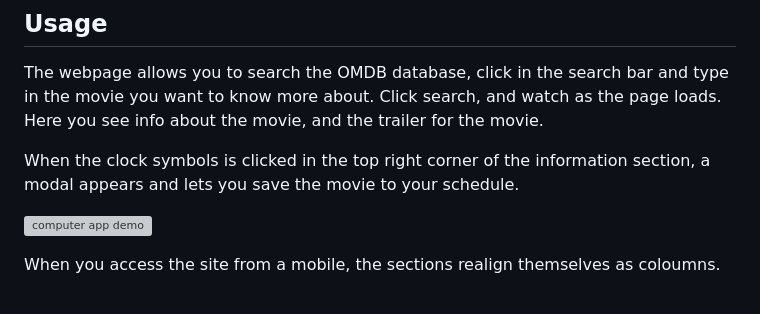
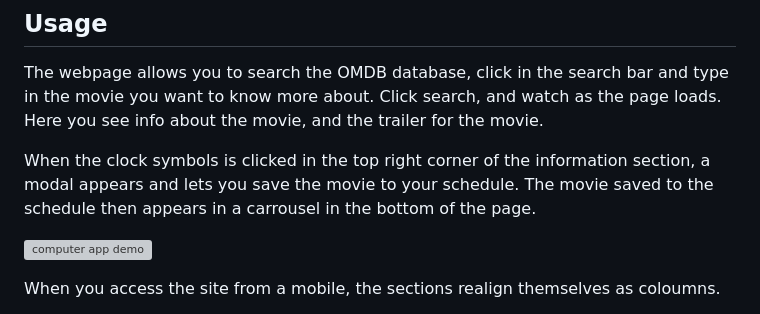
Before and after one commit to AywinK/MovieZone, a Markdown page: README.md, the part around the change. GitHub-like rendering; grey boxes are pictures that could not be loaded.

Commit message:
added sentence in readme

```diff
--- a/README.md
+++ b/README.md
@@ -23,6 +23,7 @@ So that I can better organise my time to watch as many movies as possible!
 The webpage allows you to search the OMDB database, click in the search bar and type in the movie you want to know more about. Click search, and watch as the page loads. Here you see info about the movie, and the trailer for the movie.
 
 When the clock symbols is clicked in the top right corner of the information section, a modal appears and lets you save the movie to your schedule.
+The movie saved to the schedule then appears in a carrousel in the bottom of the page.
 
 ![computer app demo](assets/gif/chrome_STbkM3AxFm.gif)
 
```
